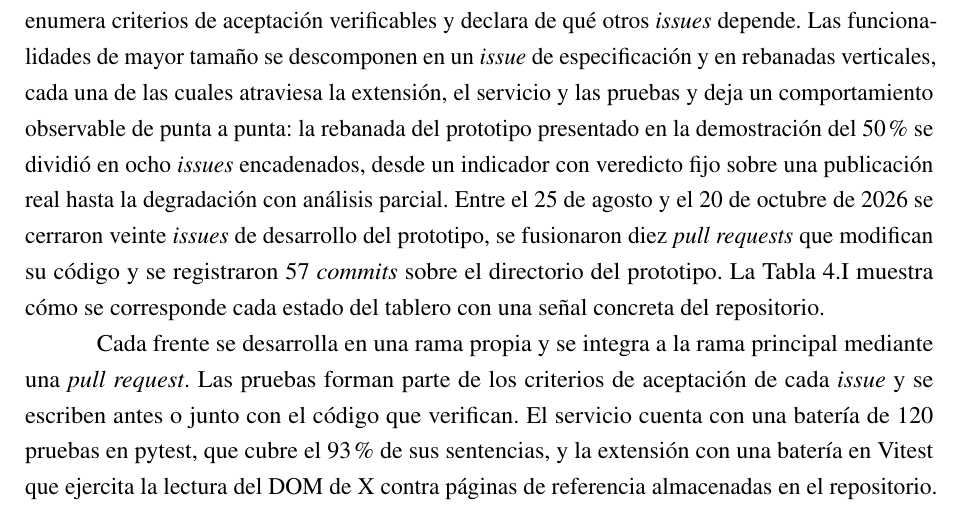
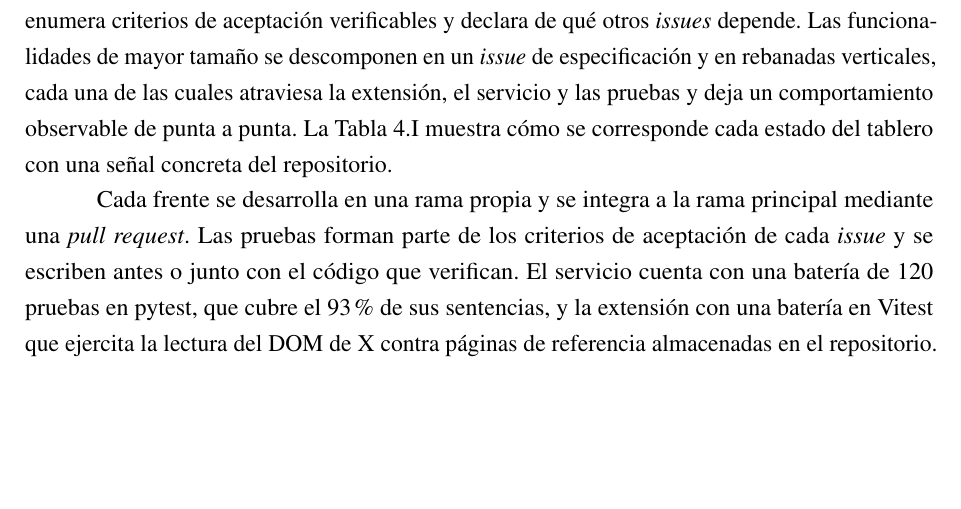
Before and after one commit to martinnbejarano/PFI-Wiki, a LaTeX book (documento/main.tex, which reads documento/chapters/chapter04.tex): part of page 84 of 201, cut so that both start at the same text, the shorter picture padded with empty space. Compiled offline with pdfLaTeX.

Commit message:
Quitar cifras de issues, PR y commits del flujo de desarrollo
La sección describe el flujo en forma general, sin el ejemplo de la
demo del 50 % ni los totales del repositorio.

Co-Authored-By: Claude Opus 5.5 <noreply@anthropic.com>

```diff
--- a/documento/chapters/chapter04.tex
+++ b/documento/chapters/chapter04.tex
@@ -20,7 +20,7 @@ El segundo instrumento es el tablero de tareas, construido sobre el sistema de s
 
 \subsection{Flujo de desarrollo del prototipo}
 
-La unidad de trabajo del desarrollo es el \textit{issue}. Cada uno describe qué se construye, enumera criterios de aceptación verificables y declara de qué otros \textit{issues} depende. Las funcionalidades de mayor tamaño se descomponen en un \textit{issue} de especificación y en rebanadas verticales, cada una de las cuales atraviesa la extensión, el servicio y las pruebas y deja un comportamiento observable de punta a punta: la rebanada del prototipo presentado en la demostración del 50~\% se dividió en ocho \textit{issues} encadenados, desde un indicador con veredicto fijo sobre una publicación real hasta la degradación con análisis parcial. Entre el 25 de agosto y el 20 de octubre de 2026 se cerraron veinte \textit{issues} de desarrollo del prototipo, se fusionaron diez \textit{pull requests} que modifican su código y se registraron 57 \textit{commits} sobre el directorio del prototipo. La Tabla~\ref{tab:estados-kanban} muestra cómo se corresponde cada estado del tablero con una señal concreta del repositorio.
+La unidad de trabajo del desarrollo es el \textit{issue}. Cada uno describe qué se construye, enumera criterios de aceptación verificables y declara de qué otros \textit{issues} depende. Las funcionalidades de mayor tamaño se descomponen en un \textit{issue} de especificación y en rebanadas verticales, cada una de las cuales atraviesa la extensión, el servicio y las pruebas y deja un comportamiento observable de punta a punta. La Tabla~\ref{tab:estados-kanban} muestra cómo se corresponde cada estado del tablero con una señal concreta del repositorio.
 
 \begin{table}[t]
   \centering
```
